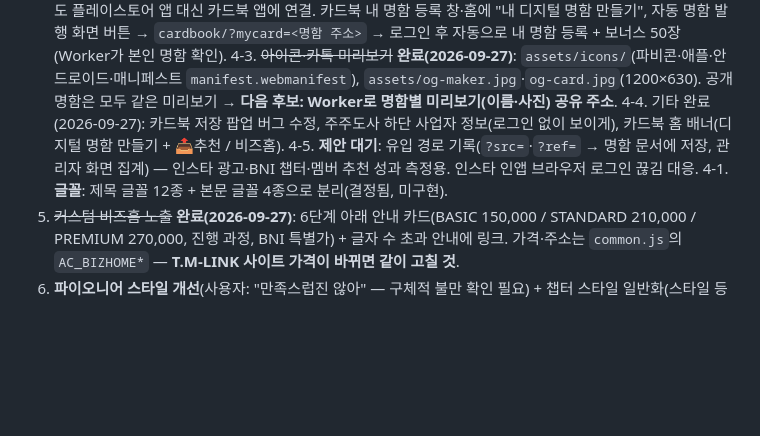
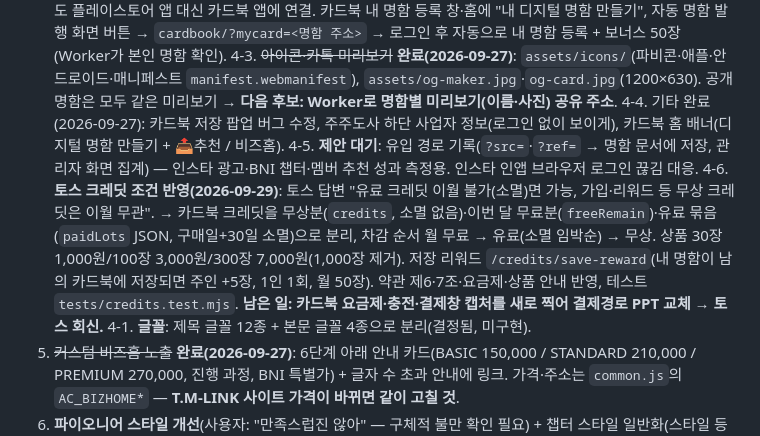
Before and after one commit to jinjjabg-hub/autocard, a Markdown page: HANDOFF.md, the part around the change. GitHub-like rendering; blank space fills up the shorter version.

Commit message:
HANDOFF: 크레딧 소멸·리워드 반영 기록
Co-Authored-By: Claude Opus 5.5 <noreply@anthropic.com>
Claude-Session: https://claude.ai/code/session_01SGrpkzq2tMkMwKvB7Q8STG

```diff
--- a/HANDOFF.md
+++ b/HANDOFF.md
@@ -49,6 +49,7 @@ Firebase 프로젝트 `mandu-e7c3c`(Firestore `autocards`, Storage `autocards/{u
 4-3. ~~아이콘·카톡 미리보기~~ **완료(2026-09-27)**: `assets/icons/`(파비콘·애플·안드로이드·매니페스트 `manifest.webmanifest`), `assets/og-maker.jpg`·`og-card.jpg`(1200×630). 공개 명함은 모두 같은 미리보기 → **다음 후보: Worker로 명함별 미리보기(이름·사진) 공유 주소**.
 4-4. 기타 완료(2026-09-27): 카드북 저장 팝업 버그 수정, 주주도사 하단 사업자 정보(로그인 없이 보이게), 카드북 홈 배너(디지털 명함 만들기 + 📤추천 / 비즈홈).
 4-5. **제안 대기**: 유입 경로 기록(`?src=`·`?ref=` → 명함 문서에 저장, 관리자 화면 집계) — 인스타 광고·BNI 챕터·멤버 추천 성과 측정용. 인스타 인앱 브라우저 로그인 끊김 대응.
+4-6. **토스 크레딧 조건 반영(2026-09-29)**: 토스 답변 "유료 크레딧 이월 불가(소멸)면 가능, 가입·리워드 등 무상 크레딧은 이월 무관". → 카드북 크레딧을 무상분(`credits`, 소멸 없음)·이번 달 무료분(`freeRemain`)·유료 묶음(`paidLots` JSON, 구매일+30일 소멸)으로 분리, 차감 순서 월 무료 → 유료(소멸 임박순) → 무상. 상품 30장 1,000원/100장 3,000원/300장 7,000원(1,000장 제거). 저장 리워드 `/credits/save-reward`(내 명함이 남의 카드북에 저장되면 주인 +5장, 1인 1회, 월 50장). 약관 제6·7조·요금제·상품 안내 반영, 테스트 `tests/credits.test.mjs`. **남은 일: 카드북 요금제·충전·결제창 캡처를 새로 찍어 결제경로 PPT 교체 → 토스 회신.**
 4-1. **글꼴**: 제목 글꼴 12종 + 본문 글꼴 4종으로 분리(결정됨, 미구현).
 5. ~~커스텀 비즈홈 노출~~ **완료(2026-09-27)**: 6단계 아래 안내 카드(BASIC 150,000 / STANDARD 210,000 / PREMIUM 270,000, 진행 과정, BNI 특별가) + 글자 수 초과 안내에 링크. 가격·주소는 `common.js`의 `AC_BIZHOME*` — **T.M-LINK 사이트 가격이 바뀌면 같이 고칠 것**.
 6. **파이오니어 스타일 개선**(사용자: "만족스럽진 않아" — 구체적 불만 확인 필요) + 챕터 스타일 일반화(스타일 등록·검색·관리자 승인), 파이오니어 외 챕터 추가.
```
